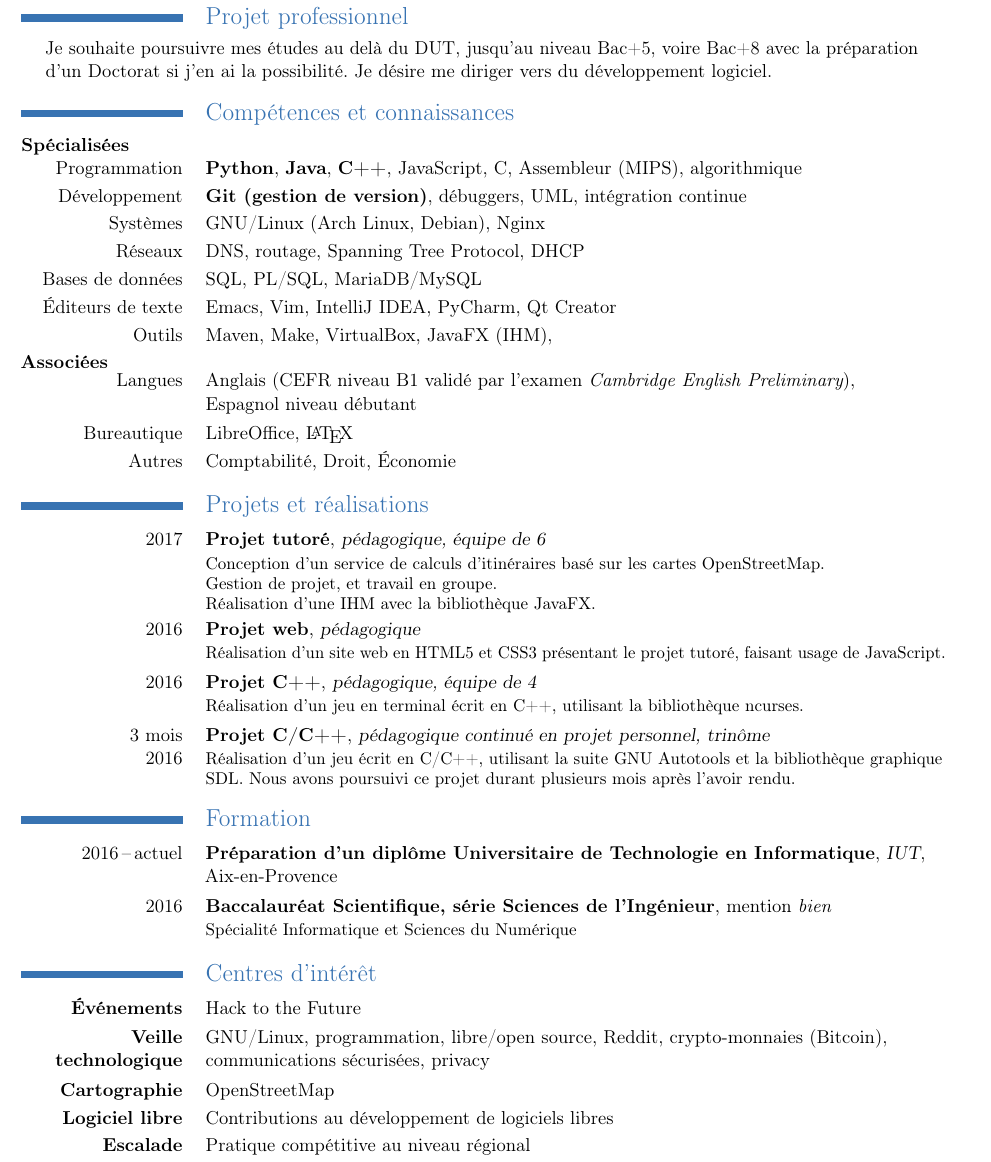
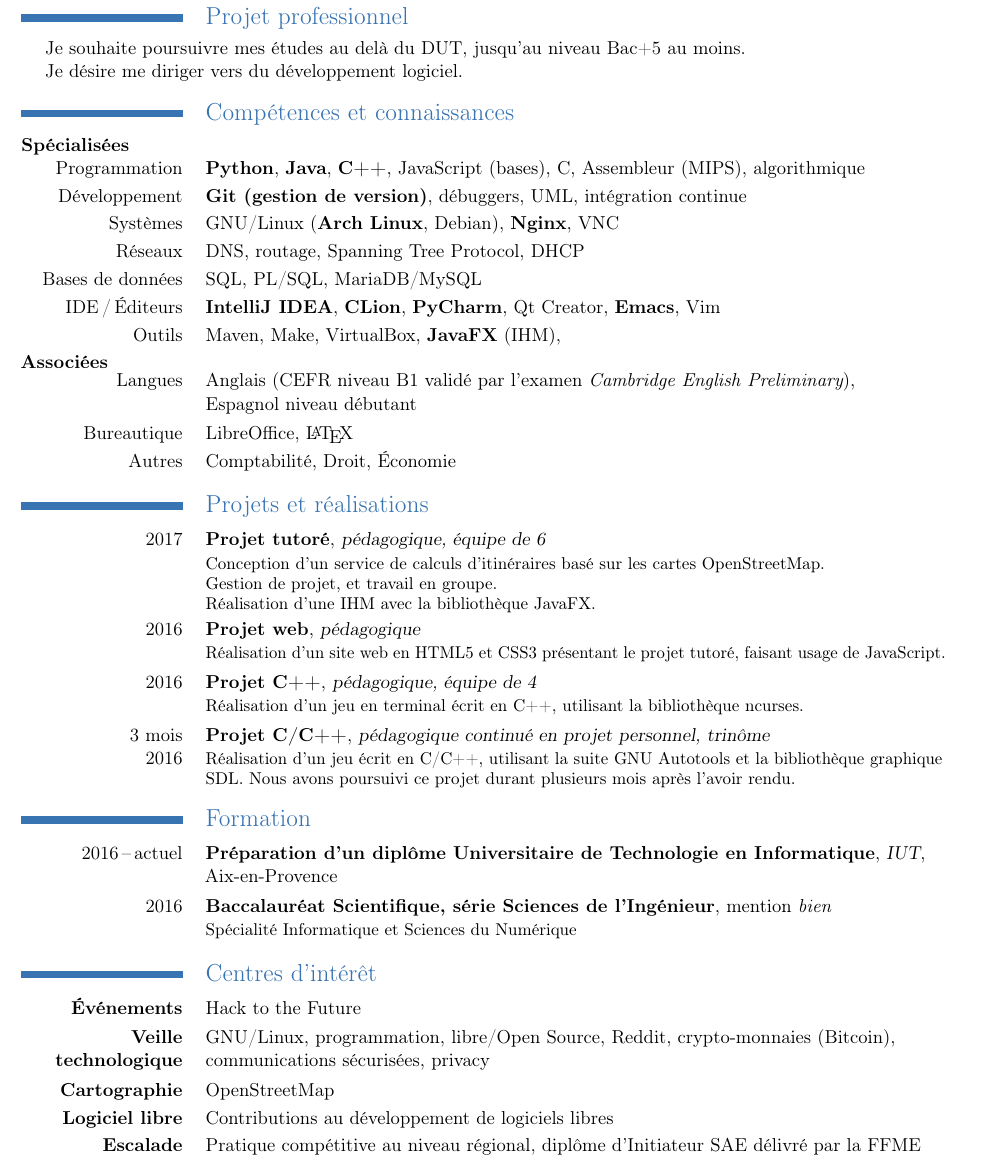
Before and after one commit to pierregillet/cv, a LaTeX CV (cv.tex): part of the page, cut so that both start at the same text. Compiled offline with pdfLaTeX.

Commit message:
Updated cv

```diff
--- a/cv.tex
+++ b/cv.tex
@@ -28,7 +57,7 @@
 \vspace{-8mm}
 \section{Projet professionnel}
 \begin{center}
-  \parbox{18cm}{Je souhaite poursuivre mes études au delà du DUT, jusqu'au niveau Bac+5, voire Bac+8 avec la préparation d'un Doctorat si j'en ai la possibilité.
+  \parbox{18cm}{Je souhaite poursuivre mes études au delà du DUT, jusqu'au niveau Bac+5 au moins.\newline
     Je désire me diriger vers du développement logiciel.}
 \end{center}
 
@@ -38,7 +67,7 @@
   \textbf{Python},
   \textbf{Java},
   \textbf{C++},
-  JavaScript,
+  JavaScript (bases),
   C,
   Assembleur (MIPS),
   algorithmique
@@ -52,8 +81,9 @@
 }
 
 \cvitem{Systèmes}{
-  GNU/Linux (Arch Linux, Debian),
-  Nginx
+  GNU/Linux (\textbf{Arch Linux}, Debian),
+  \textbf{Nginx},
+  VNC
 }
 
 \cvitem{Réseaux}{
@@ -69,19 +99,20 @@
   MariaDB/MySQL
 }
 
-\cvitem{Éditeurs de texte}{
-  Emacs,
-  Vim,
-  IntelliJ IDEA,
-  PyCharm,
-  Qt Creator
+\cvitem{IDE\,/\,Éditeurs}{
+  \textbf{IntelliJ IDEA},
+  \textbf{CLion},
+  \textbf{PyCharm},
+  Qt Creator,
+  \textbf{Emacs},
+  Vim
 }
 
 \cvitem{Outils}{
   Maven,
   Make,
   VirtualBox,
-  JavaFX (IHM),
+  \textbf{JavaFX} (IHM),
 }
 
 \textbf{Associées\newline}
@@ -149,8 +180,13 @@
   OpenStreetMap
 }
 
-\cvitem{\textbf{Logiciel libre}}{Contributions au développement de logiciels libres}
+\cvitem{\textbf{Logiciel libre}}{
+  Contributions au développement de logiciels libres
+}
 
-\cvitem{\textbf{Escalade}}{Pratique compétitive au niveau régional}
+\cvitem{\textbf{Escalade}}{
+  Pratique compétitive au niveau régional,
+  diplôme d'Initiateur SAE délivré par la FFME
+}
 
 \end{document}
```
Also changed, not shown: cv.pdf, cv.tex (33 more changed lines), 1 other file.
